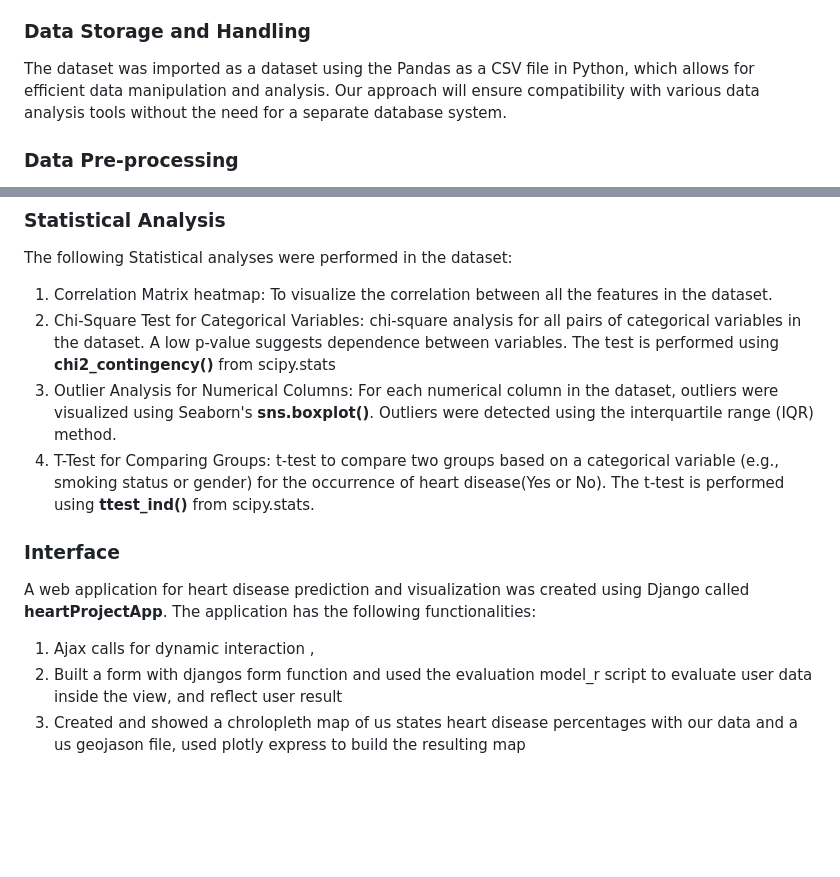
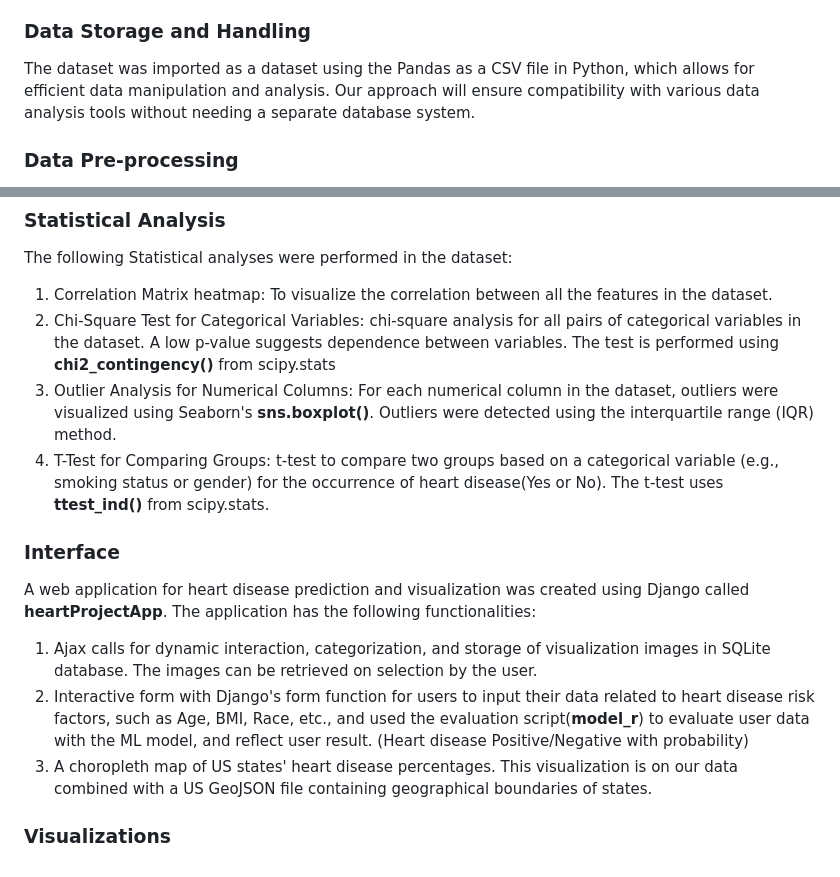
Before and after one commit to serayyagci1/coderate, a Markdown page: README.md, 2 parts joined by grey strips. Drawn GitHub-style; blank space fills up the shorter version.

```diff
--- a/README.md
+++ b/README.md
@@ -55,7 +55,7 @@ The Features include (with description) :
 
 ### Data Storage and Handling
 
-The dataset was imported as a dataset using the Pandas as a CSV file in Python, which allows for efficient data manipulation and analysis. Our approach will ensure compatibility with various data analysis tools without the need for a separate database system.
+The dataset was imported as a dataset using the Pandas as a CSV file in Python, which allows for efficient data manipulation and analysis. Our approach will ensure compatibility with various data analysis tools without needing a separate database system.
 
 ### Data Pre-processing
 A preliminary data exploration was performed  to understand its structure, features, and characteristics. The final dataset was obtained by merging the data from 2020 and 2022 to address data imbalance and improve the model accuracy. The data was cleaned by dropping missing values(NA), duplicates and standardizing column names and values (For example: Age Categories). The 2022 dataset was subsetted and merged with the 2020 dataset as a common data frame ('**final_evalulation_data.csv**').
@@ -71,10 +71,12 @@ The following Statistical analyses were performed in the dataset:
 1. Correlation Matrix heatmap:  To visualize the correlation between all the features in the dataset.
 2. Chi-Square Test for Categorical Variables: chi-square analysis for all pairs of categorical variables in the dataset. A low p-value suggests  dependence between variables. The test is performed using **chi2_contingency()** from scipy.stats
 3. Outlier Analysis for Numerical Columns: For each numerical column in the dataset, outliers were visualized using Seaborn's **sns.boxplot()**. Outliers were detected using the interquartile range (IQR) method.
-4.  T-Test for Comparing Groups: t-test to compare two groups based on a categorical variable (e.g., smoking status or gender) for the occurrence of heart disease(Yes or No).  The t-test is performed using **ttest_ind()** from scipy.stats.
+4.  T-Test for Comparing Groups: t-test to compare two groups based on a categorical variable (e.g., smoking status or gender) for the occurrence of heart disease(Yes or No).  The t-test uses **ttest_ind()** from scipy.stats.
 
 ### Interface
 A web application for heart disease prediction and visualization was created using Django called **heartProjectApp**. The application has the following functionalities:
-1. Ajax calls for dynamic interaction ,
-2. Built a form with djangos form function and used the evaluation model_r script to evaluate user data inside the view, and reflect user result
-3. Created and showed a chrolopleth map of us states heart disease percentages with our data and a us geojason file, used plotly express to build the resulting map
+1. Ajax calls for dynamic interaction, categorization, and storage of visualization images in SQLite database. The images can be retrieved on selection by the user.
+2. Interactive form with Django's form function for users to input their data related to heart disease risk factors, such as Age, BMI, Race, etc., and used the evaluation script(**model_r**) to evaluate user data with the ML model, and reflect user result. (Heart disease Positive/Negative with probability)
+3. A choropleth map of US states' heart disease percentages. This visualization is on our data combined with a US GeoJSON file containing geographical boundaries of states.
+
+### Visualizations
```
